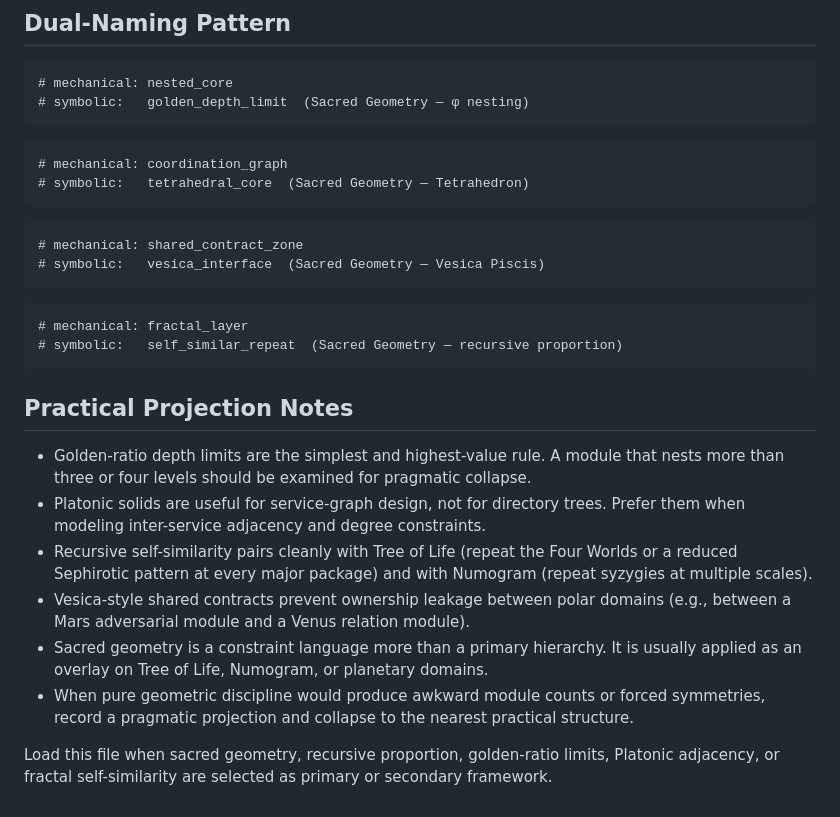
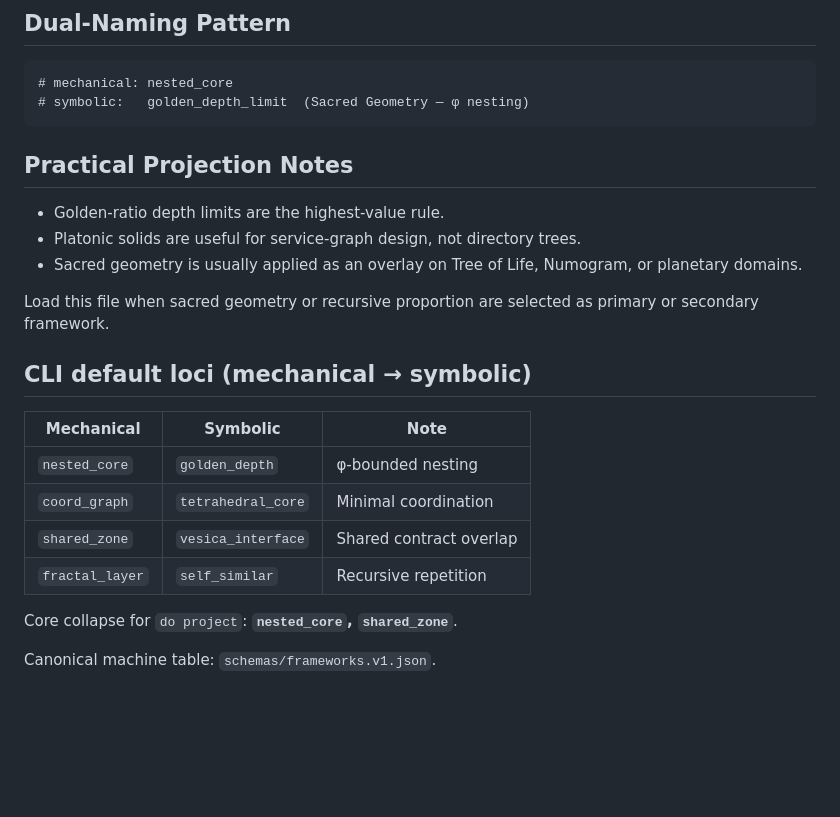
Before and after one commit to scrimshawlife-ctrl/Abraxas-Orchestra, a Markdown page: references/sacred-geometry.md, the part around one of its changes. Drawn GitHub-style; blank space fills up the shorter version.

Commit message:
corpus: sacred-geometry CLI default loci parity

````diff
--- a/references/sacred-geometry.md
+++ b/references/sacred-geometry.md
@@ -58,28 +30,23 @@ The vesica (intersection of two circles) is the traditional generative interval.
 # symbolic:   golden_depth_limit  (Sacred Geometry — φ nesting)
 ```
 
-```
-# mechanical: coordination_graph
-# symbolic:   tetrahedral_core  (Sacred Geometry — Tetrahedron)
-```
-
-```
-# mechanical: shared_contract_zone
-# symbolic:   vesica_interface  (Sacred Geometry — Vesica Piscis)
-```
-
-```
-# mechanical: fractal_layer
-# symbolic:   self_similar_repeat  (Sacred Geometry — recursive proportion)
-```
-
 ## Practical Projection Notes
 
-- Golden-ratio depth limits are the simplest and highest-value rule. A module that nests more than three or four levels should be examined for pragmatic collapse.
-- Platonic solids are useful for service-graph design, not for directory trees. Prefer them when modeling inter-service adjacency and degree constraints.
-- Recursive self-similarity pairs cleanly with Tree of Life (repeat the Four Worlds or a reduced Sephirotic pattern at every major package) and with Numogram (repeat syzygies at multiple scales).
-- Vesica-style shared contracts prevent ownership leakage between polar domains (e.g., between a Mars adversarial module and a Venus relation module).
-- Sacred geometry is a constraint language more than a primary hierarchy. It is usually applied as an overlay on Tree of Life, Numogram, or planetary domains.
-- When pure geometric discipline would produce awkward module counts or forced symmetries, record a pragmatic projection and collapse to the nearest practical structure.
+- Golden-ratio depth limits are the highest-value rule.
+- Platonic solids are useful for service-graph design, not directory trees.
+- Sacred geometry is usually applied as an overlay on Tree of Life, Numogram, or planetary domains.
 
-Load this file when sacred geometry, recursive proportion, golden-ratio limits, Platonic adjacency, or fractal self-similarity are selected as primary or secondary framework.
+Load this file when sacred geometry or recursive proportion are selected as primary or secondary framework.
+
+## CLI default loci (mechanical → symbolic)
+
+| Mechanical | Symbolic | Note |
+|------------|----------|------|
+| `nested_core` | `golden_depth` | φ-bounded nesting |
+| `coord_graph` | `tetrahedral_core` | Minimal coordination |
+| `shared_zone` | `vesica_interface` | Shared contract overlap |
+| `fractal_layer` | `self_similar` | Recursive repetition |
+
+Core collapse for `do project`: **`nested_core`, `shared_zone`**.
+
+Canonical machine table: `schemas/frameworks.v1.json`.
````
Also changed, not shown: other parts of references/sacred-geometry.md (+2 -30 lines).
